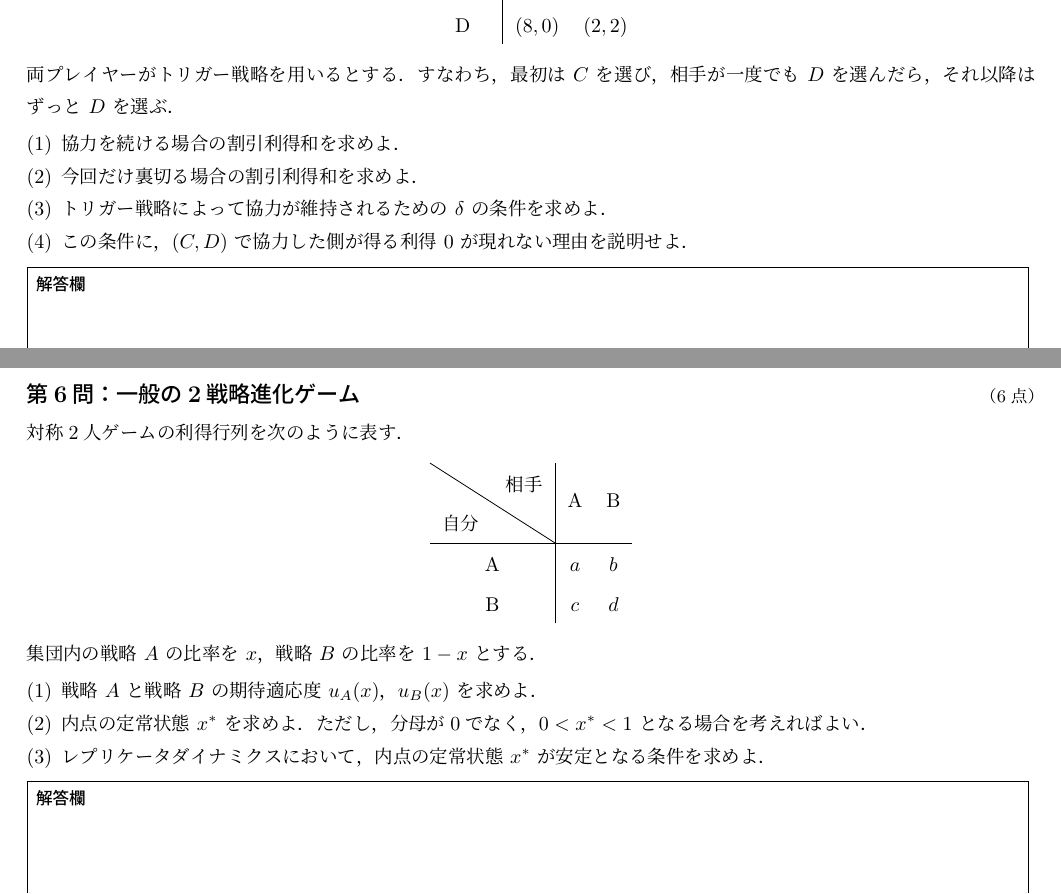
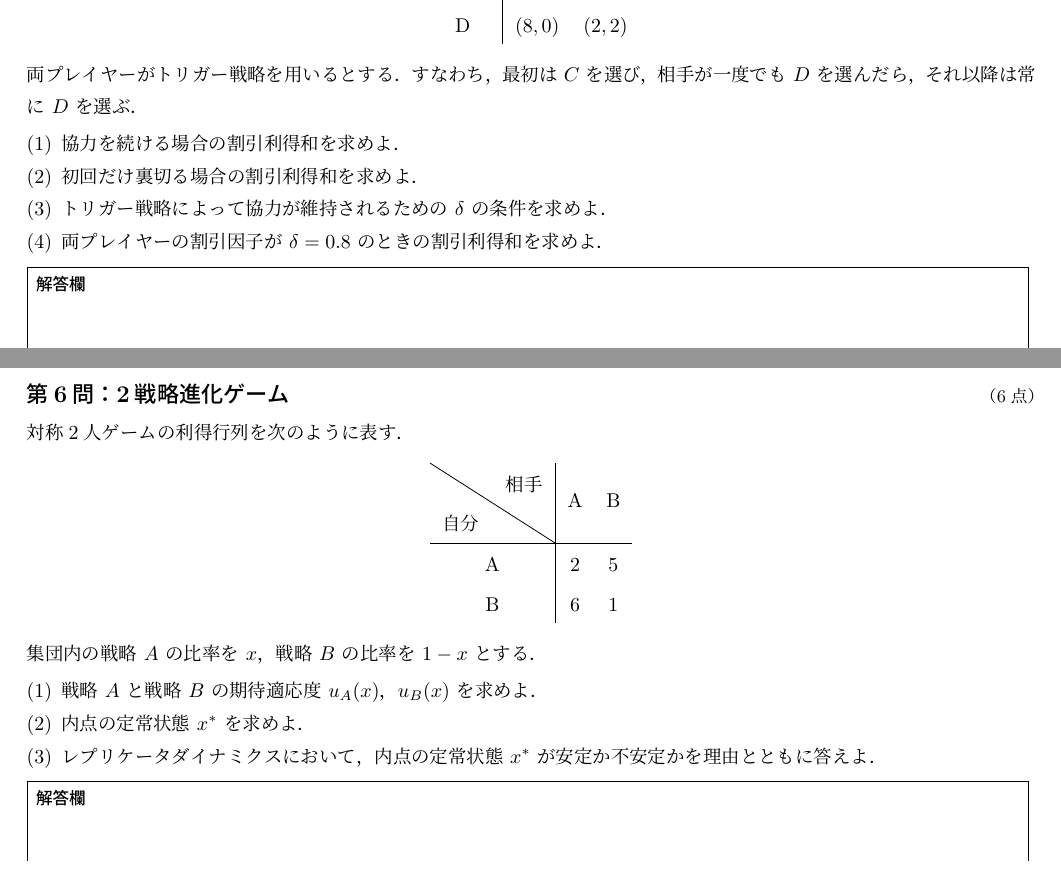
Before and after one commit to k16kgw/Class_Josai_GameTheory, a LaTeX problem sheet (exam/final/final.tex): two parts of pages 4 and 5 of 5, joined at a grey line, cut so that both start at the same text. Compiled offline with LuaLaTeX.

Commit message:
chg final q

```diff
--- a/exam/final/final.tex
+++ b/exam/final/final.tex
@@ -238,14 +232,14 @@ D & $(8,0)$ & $(2,2)$
 \end{tabular}
 \end{center}
 両プレイヤーがトリガー戦略を用いるとする．
-すなわち，最初は $C$ を選び，相手が一度でも $D$ を選んだら，それ以降はずっと $D$ を選ぶ．
+すなわち，最初は $C$ を選び，相手が一度でも $D$ を選んだら，それ以降は常に $D$ を選ぶ．
 \begin{enumerate}
   \item 協力を続ける場合の割引利得和を求めよ．
-  \item 今回だけ裏切る場合の割引利得和を求めよ．
+  \item 初回だけ裏切る場合の割引利得和を求めよ．
   \item トリガー戦略によって協力が維持されるための $\delta$ の条件を求めよ．
-  \item この条件に，$(C,D)$ で協力した側が得る利得 $0$ が現れない理由を説明せよ．
+  \item 両プレイヤーの割引因子が $\delta=0.8$ のときの割引利得和を求めよ．
 \end{enumerate}
-\answerbox{182mm}{%
+\answerbox{188mm}{%
 \begin{enumerate}[label=(\arabic*)]
   \item 協力を続けると毎期5を得るので，割引利得和は
   \[
@@ -285,63 +279,73 @@ D & $(8,0)$ & $(2,2)$
 
 \newpage
 
-\question{第6問：一般の2戦略進化ゲーム}{6}
+\question{第6問：2戦略進化ゲーム}{6}
 対称2人ゲームの利得行列を次のように表す．
 \begin{center}
 \begin{tabular}{c|cc}
 \diagbox[width=22mm]{自分}{相手} & A & B \\ \hline
-A & $a$ & $b$ \\
-B & $c$ & $d$
+A & $2$ & $5$ \\
+B & $6$ & $1$
 \end{tabular}
 \end{center}
 集団内の戦略 $A$ の比率を $x$，戦略 $B$ の比率を $1-x$ とする．
 \begin{enumerate}
   \item 戦略 $A$ と戦略 $B$ の期待適応度 $u_A(x)$，$u_B(x)$ を求めよ．
-  \item 内点の定常状態 $x^\ast$ を求めよ．ただし，分母が0でなく，$0<x^\ast<1$ となる場合を考えればよい．
-  \item レプリケータダイナミクスにおいて，内点の定常状態 $x^\ast$ が安定となる条件を求めよ．
+  \item 内点の定常状態 $x^\ast$ を求めよ．
+  \item レプリケータダイナミクスにおいて，内点の定常状態 $x^\ast$ が安定か不安定かを理由とともに答えよ．
 \end{enumerate}
-\answerbox{182mm}{%
+\answerbox{196mm}{%
 \begin{enumerate}[label=(\arabic*)]
   \item 戦略 $A$ の期待適応度は
   \[
-    u_A(x)=ax+b(1-x)
+    u_A(x)=2x+5(1-x)=5-3x
   \]
-  である．戦略 $B$ の期待適応度は
+  である．
+  戦略 $B$ の期待適応度は
   \[
-    u_B(x)=cx+d(1-x)
+    u_B(x)=6x+1(1-x)=1+5x
   \]
   である．
   \item 内点の定常状態では $u_A(x)=u_B(x)$ である．したがって，
   \[
-    ax+b(1-x)=cx+d(1-x)
+    5-3x=1+5x
   \]
-  を解けばよい．整理すると，
+  を解けばよい．
+  整理すると，
   \[
-    (a-b-c+d)x=d-b
+    4=8x
   \]
   なので，
   \[
-    x^\ast=\frac{d-b}{a-b-c+d}
+    x^\ast=\frac12
   \]
-  である．
+  である．これは $0<x^\ast<1$ を満たす内点の定常状態である．
   \item 適応度差は
   \[
     u_A(x)-u_B(x)
-    =(a-b-c+d)x+(b-d)
+    =(5-3x)-(1+5x)
+    =4-8x
   \]
-  である．レプリケータダイナミクスの右辺を
+  である．
+  レプリケータダイナミクスの右辺を
   \[
     F(x)=x(1-x)\{u_A(x)-u_B(x)\}
+    =x(1-x)(4-8x)
   \]
-  とおく．内点の定常状態では $u_A(x^\ast)-u_B(x^\ast)=0$ なので，
+  とおく．
+  内点の定常状態では $u_A(x^\ast)-u_B(x^\ast)=0$ なので，
   \[
-    F'(x^\ast)=x^\ast(1-x^\ast)(a-b-c+d)
-  \]
-  である．$0<x^\ast<1$ なので，$x^\ast(1-x^\ast)>0$ である．したがって，$x^\ast$ が安定となる条件は
-  \[
-    a-b-c+d<0
+    F'(x^\ast)=x^\ast(1-x^\ast)(-8)
   \]
   である．
+  $x^\ast=1/2$ を代入すると，
+  \[
+    F'\left(\frac12\right)
+    =\frac12\cdot\frac12\cdot(-8)
+    =-2<0
+  \]
+  である．
+  したがって，内点の定常状態 $x^\ast=1/2$ は安定である．
 \end{enumerate}
 }
 
```
Also changed, not shown: exam/final/final.pdf, exam/final/final_answers.pdf, exam/final/final.tex (148 more changed lines), 1 other file.
